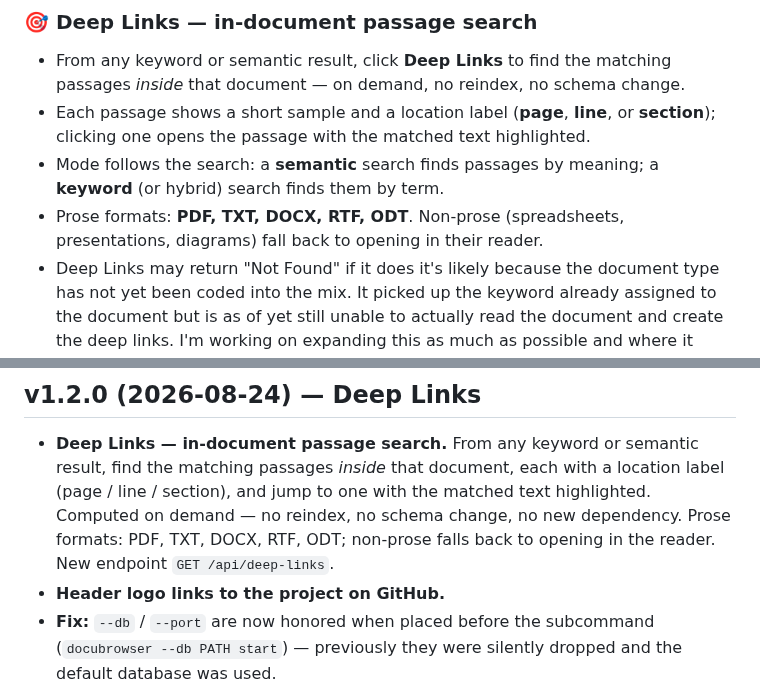
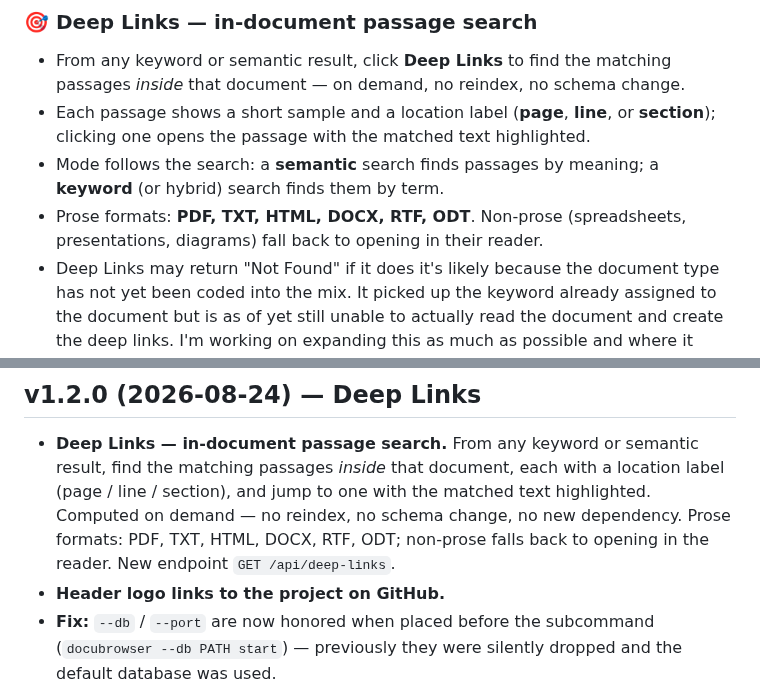
Before and after one commit to linuxrebel/DocuBrowser, a Markdown page: README.md, 2 parts joined by grey strips. GitHub-like rendering.

Commit message:
Docs: add HTML to the Deep Links prose-format lists

```diff
--- a/README.md
+++ b/README.md
@@ -54,7 +54,7 @@ synopsis generation (Ollama + nomic-embed-text + dolphin3). Supports multiple do
 - From any keyword or semantic result, click **Deep Links** to find the matching passages *inside* that document — on demand, no reindex, no schema change.
 - Each passage shows a short sample and a location label (**page**, **line**, or **section**); clicking one opens the passage with the matched text highlighted.
 - Mode follows the search: a **semantic** search finds passages by meaning; a **keyword** (or hybrid) search finds them by term.
-- Prose formats: **PDF, TXT, DOCX, RTF, ODT**. Non-prose (spreadsheets, presentations, diagrams) fall back to opening in their reader.
+- Prose formats: **PDF, TXT, HTML, DOCX, RTF, ODT**. Non-prose (spreadsheets, presentations, diagrams) fall back to opening in their reader.
 - Deep Links may return "Not Found" if it does it's likely because the document type has not yet been coded into the mix. It picked up the keyword already assigned to the document but is as of yet still unable to actually read the document and create the deep links.  I'm working on expanding this as much as possible and where it gives value (deep search in a PDF that is a picture of the Mona Lisa will likely never get searched this way)
 
 ### 📖 AI Synopsis
@@ -827,8 +827,8 @@ ollama pull dolphin3:latest                      # synopsis generation, if missi
   result, find the matching passages *inside* that document, each with a
   location label (page / line / section), and jump to one with the matched
   text highlighted. Computed on demand — no reindex, no schema change, no new
-  dependency. Prose formats: PDF, TXT, DOCX, RTF, ODT; non-prose falls back to
-  opening in the reader. New endpoint `GET /api/deep-links`.
+  dependency. Prose formats: PDF, TXT, HTML, DOCX, RTF, ODT; non-prose falls
+  back to opening in the reader. New endpoint `GET /api/deep-links`.
 - **Header logo links to the project on GitHub.**
 - **Fix:** `--db` / `--port` are now honored when placed before the subcommand
   (`docubrowser --db PATH start`) — previously they were silently dropped and
```
Also changed, not shown: EndUser_docs/API_Reference.md (+1 -1 lines), EndUser_docs/User_Guide.md (+1 -1 lines).
